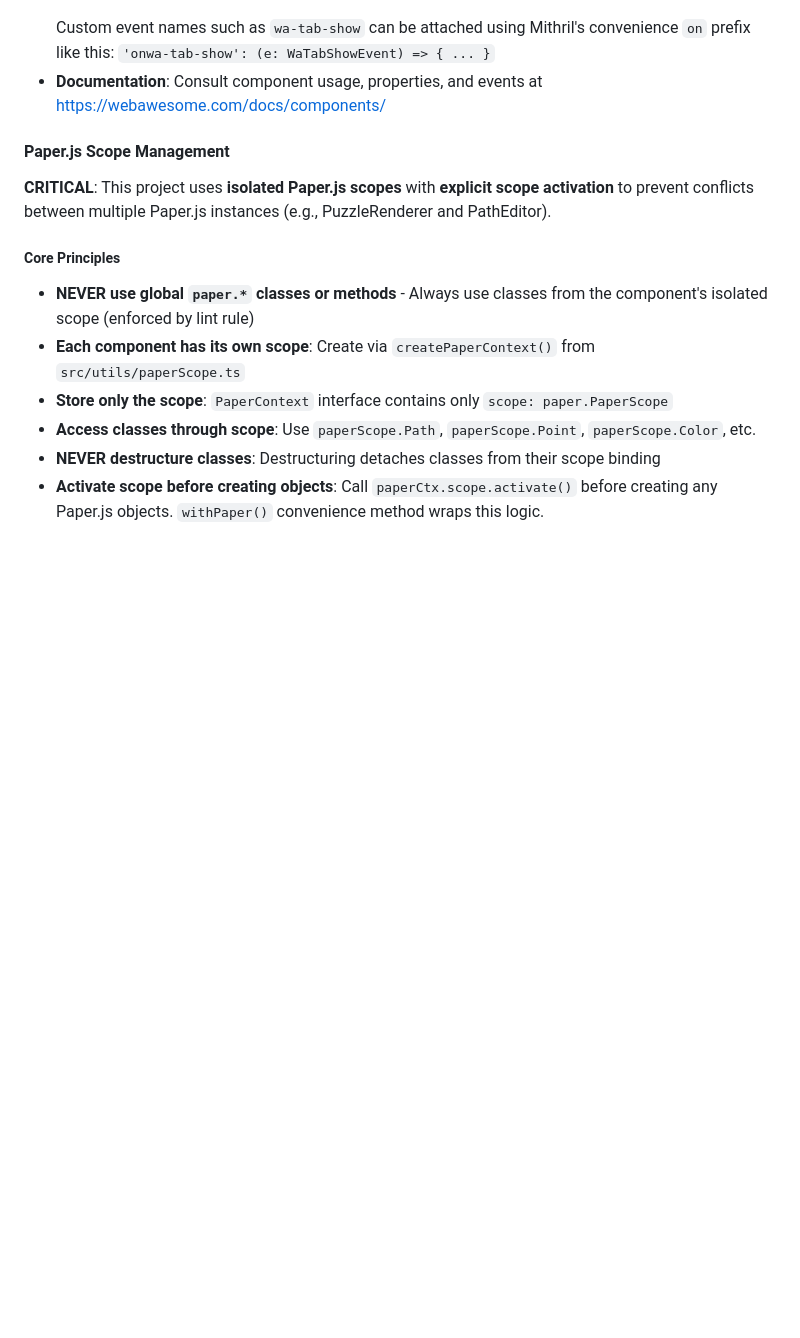
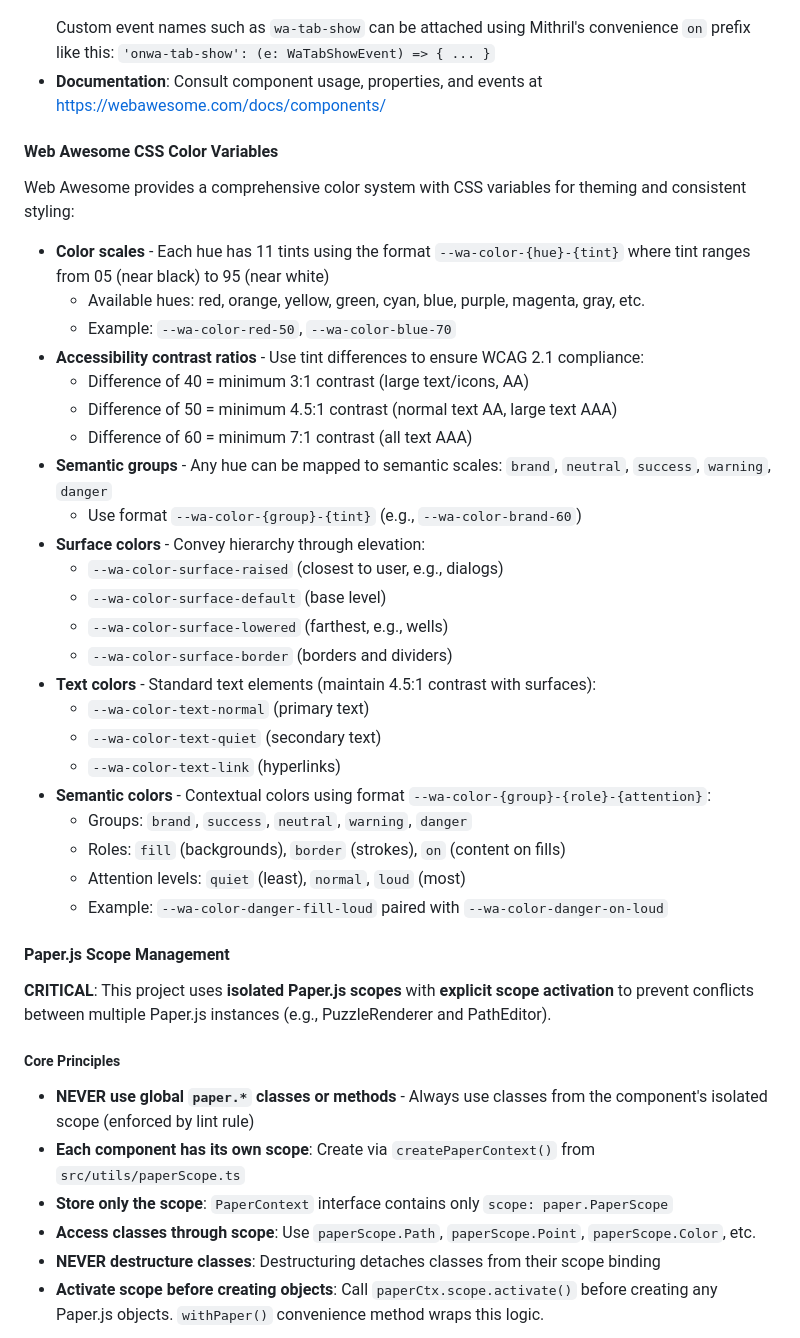
Before and after one commit to weevilgenius/puzzle-generator, a Markdown page: AGENTS.md, the part around the change. Rendered like a GitHub page; blank space fills up the shorter version.

Commit message:
add Web Awesome CSS variable documentation to AGENTS.md

````diff
--- a/AGENTS.md
+++ b/AGENTS.md
@@ -130,6 +130,34 @@ Ensure the project compiles, lint checks and unit tests pass when making changes
   ```
   Custom event names such as `wa-tab-show` can be attached using Mithril's convenience `on` prefix like this: `'onwa-tab-show': (e: WaTabShowEvent) => { ... }`
 - **Documentation**: Consult component usage, properties, and events at https://webawesome.com/docs/components/
+
+#### Web Awesome CSS Color Variables
+
+Web Awesome provides a comprehensive color system with CSS variables for theming and consistent styling:
+
+- **Color scales** - Each hue has 11 tints using the format `--wa-color-{hue}-{tint}` where tint ranges from 05 (near black) to 95 (near white)
+  - Available hues: red, orange, yellow, green, cyan, blue, purple, magenta, gray, etc.
+  - Example: `--wa-color-red-50`, `--wa-color-blue-70`
+- **Accessibility contrast ratios** - Use tint differences to ensure WCAG 2.1 compliance:
+  - Difference of 40 = minimum 3:1 contrast (large text/icons, AA)
+  - Difference of 50 = minimum 4.5:1 contrast (normal text AA, large text AAA)
+  - Difference of 60 = minimum 7:1 contrast (all text AAA)
+- **Semantic groups** - Any hue can be mapped to semantic scales: `brand`, `neutral`, `success`, `warning`, `danger`
+  - Use format `--wa-color-{group}-{tint}` (e.g., `--wa-color-brand-60`)
+- **Surface colors** - Convey hierarchy through elevation:
+  - `--wa-color-surface-raised` (closest to user, e.g., dialogs)
+  - `--wa-color-surface-default` (base level)
+  - `--wa-color-surface-lowered` (farthest, e.g., wells)
+  - `--wa-color-surface-border` (borders and dividers)
+- **Text colors** - Standard text elements (maintain 4.5:1 contrast with surfaces):
+  - `--wa-color-text-normal` (primary text)
+  - `--wa-color-text-quiet` (secondary text)
+  - `--wa-color-text-link` (hyperlinks)
+- **Semantic colors** - Contextual colors using format `--wa-color-{group}-{role}-{attention}`:
+  - Groups: `brand`, `success`, `neutral`, `warning`, `danger`
+  - Roles: `fill` (backgrounds), `border` (strokes), `on` (content on fills)
+  - Attention levels: `quiet` (least), `normal`, `loud` (most)
+  - Example: `--wa-color-danger-fill-loud` paired with `--wa-color-danger-on-loud`
 
 #### Paper.js Scope Management
 
````
